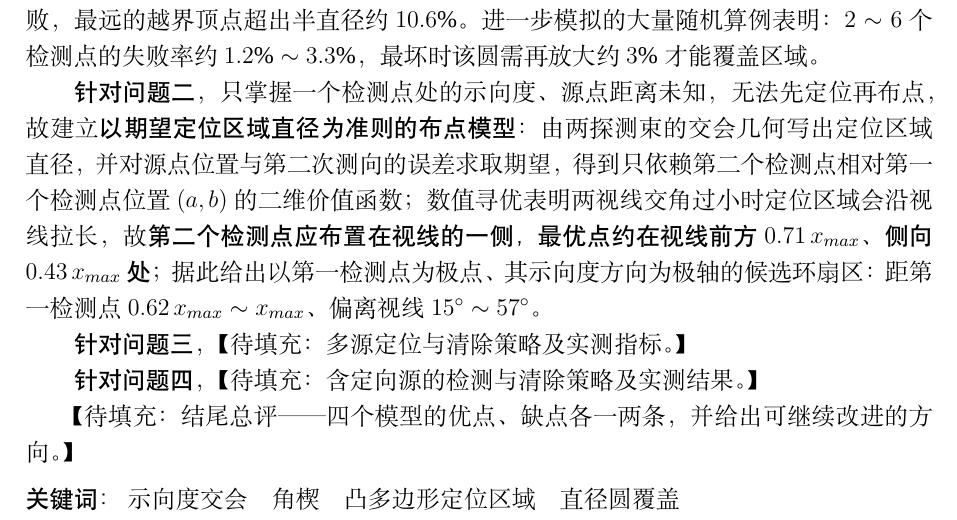
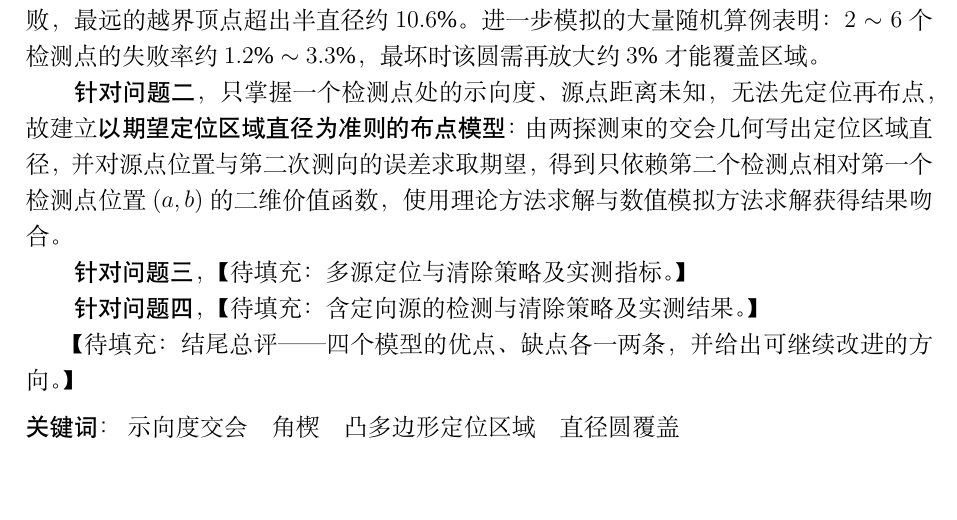
Before and after one commit to s11phere/mathematical-modeling-202609, a LaTeX thesis (B_locator/paper/main.tex, which reads B_locator/paper/sections/00-abstract.tex): part of page 1 of 16, cut so that both start at the same text, the shorter picture padded with empty space. Compiled offline with XeLaTeX; a missing font is replaced by an installed copy or a similar font.

Commit message:
data reform lir

```diff
--- a/B_locator/paper/sections/00-abstract.tex
+++ b/B_locator/paper/sections/00-abstract.tex
@@ -22,10 +22,8 @@ $10.6\%$。进一步模拟的大量随机算例表明：$2\sim6$ 个检测点的
 
 {\heiti 针对问题二}\songti，只掌握一个检测点处的示向度、源点距离未知，无法先定位再布点，故建立
 {\heiti 以期望定位区域直径为准则的布点模型}\songti：由两探测束的交会几何写出定位区域直径，并对源点位置与第二次测向的误差求取期望，
-得到只依赖第二个检测点相对第一个检测点位置 $(a,b)$ 的二维价值函数；数值寻优表明
-两视线交角过小时定位区域会沿视线拉长，故{\heiti 第二个检测点应布置在视线的一侧，最优点约在视线
-前方 $0.71\,x_{max}$、侧向 $0.43\,x_{max}$ 处}\songti；据此给出以第一检测点为极点、其示向度方向
-为极轴的候选环扇区：距第一检测点 $0.62\,x_{max}\sim x_{max}$、偏离视线 $15^\circ\sim57^\circ$。
+得到只依赖第二个检测点相对第一个检测点位置 $(a,b)$ 的二维价值函数，使用理论方法求解与数值模拟方法求解获得结果吻合。
+
 
 {\heiti 针对问题三}\songti，\textrm{【待填充：多源定位与清除策略及实测指标。】}
 
```
Also changed, not shown: B_locator/paper/main.pdf.
